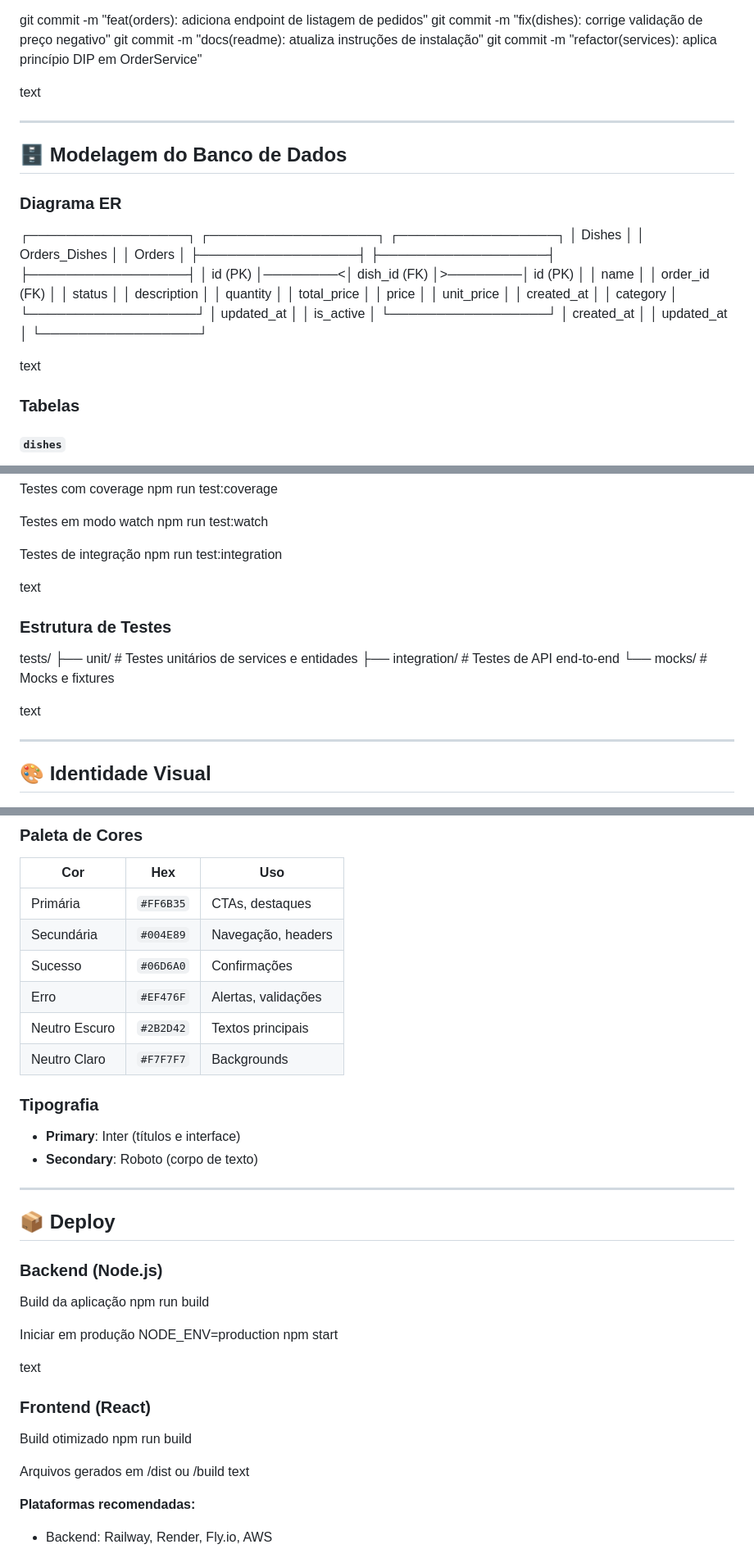
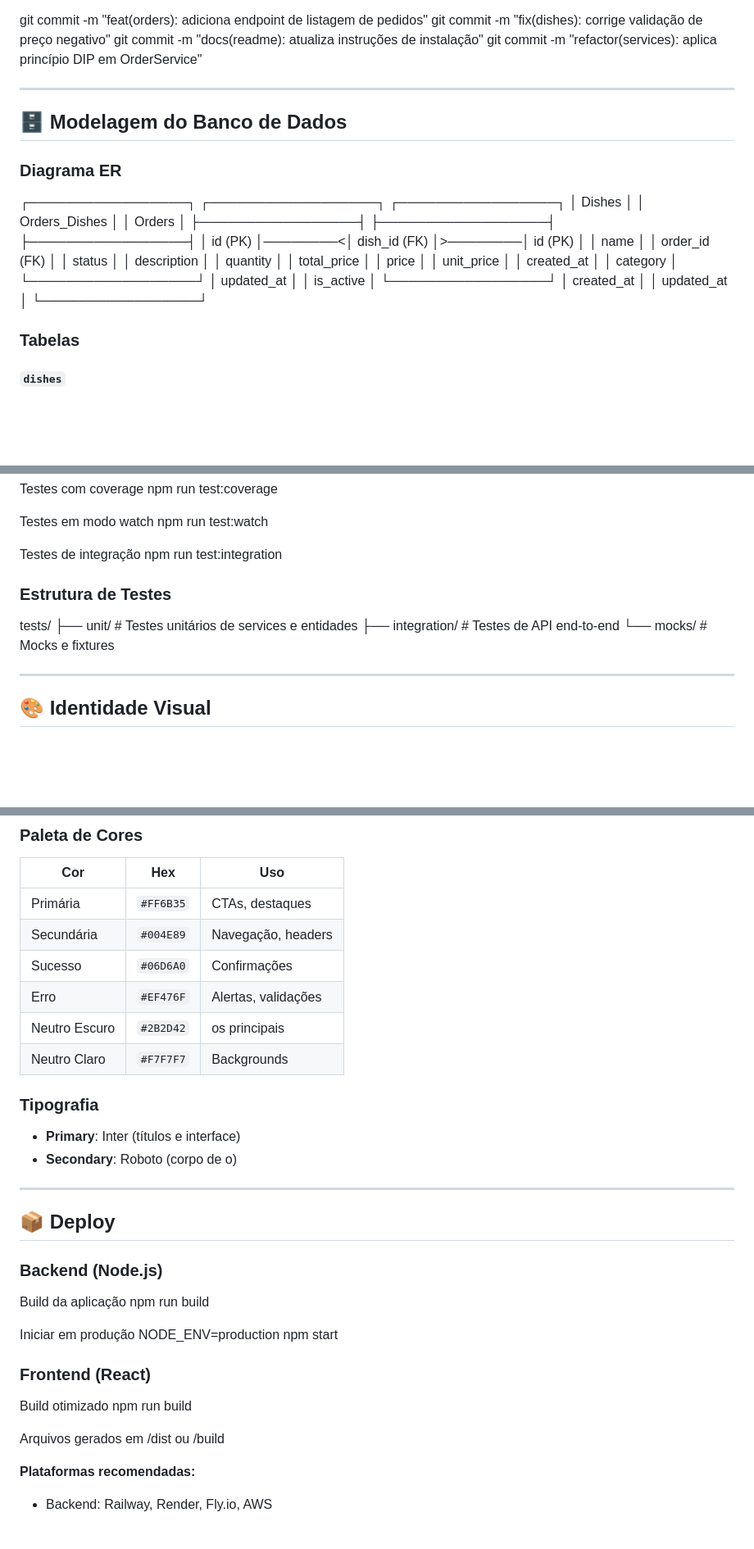
Before and after one commit to joaquimjunior-dev/prato-magico, a Markdown page: README.md, 3 parts joined by grey strips. Shown: that part at 82% size. Rendered like a GitHub page; blank space fills up the shorter version.

```diff
--- a/README.md
+++ b/README.md
@@ -421,7 +417,7 @@ git commit -m "fix(dishes): corrige validação de preço negativo"
 git commit -m "docs(readme): atualiza instruções de instalação"
 git commit -m "refactor(services): aplica princípio DIP em OrderService"
 
-text
+
 
 ---
 
@@ -442,7 +438,7 @@ text
 │ updated_at │
 └─────────────────┘
 
-text
+
 
 ### Tabelas
 
@@ -494,7 +490,7 @@ npm run test:watch
 Testes de integração
 npm run test:integration
 
-text
+
 
 ### Estrutura de Testes
 
@@ -503,7 +499,7 @@ tests/
 ├── integration/ # Testes de API end-to-end
 └── mocks/ # Mocks e fixtures
 
-text
+
 
 ---
 
@@ -517,13 +513,13 @@ text
 | Secundária | `#004E89` | Navegação, headers |
 | Sucesso | `#06D6A0` | Confirmações |
 | Erro | `#EF476F` | Alertas, validações |
-| Neutro Escuro | `#2B2D42` | Textos principais |
+| Neutro Escuro | `#2B2D42` |  os principais |
 | Neutro Claro | `#F7F7F7` | Backgrounds |
 
 ### Tipografia
 
 - **Primary**: Inter (títulos e interface)
-- **Secondary**: Roboto (corpo de texto)
+- **Secondary**: Roboto (corpo de  o)
 
 ---
 
@@ -537,7 +533,7 @@ npm run build
 Iniciar em produção
 NODE_ENV=production npm start
 
-text
+
 
 ### Frontend (React)
 
@@ -545,7 +541,7 @@ Build otimizado
 npm run build
 
 Arquivos gerados em /dist ou /build
-text
+
 
 **Plataformas recomendadas:**
 - Backend: Railway, Render, Fly.io, AWS
```
Also changed, not shown: other parts of README.md (+12 -16 lines).
